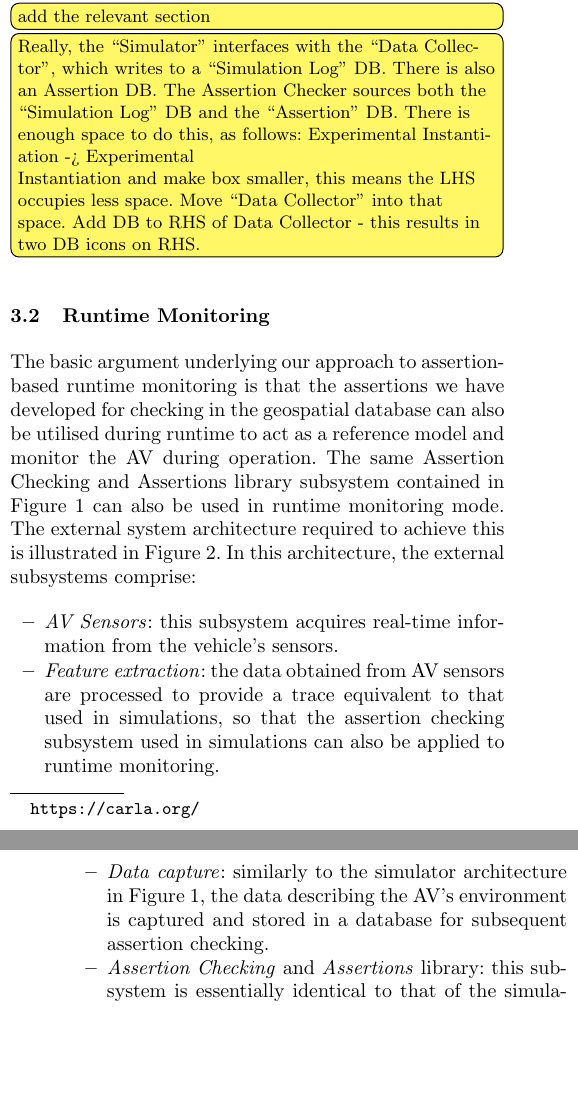
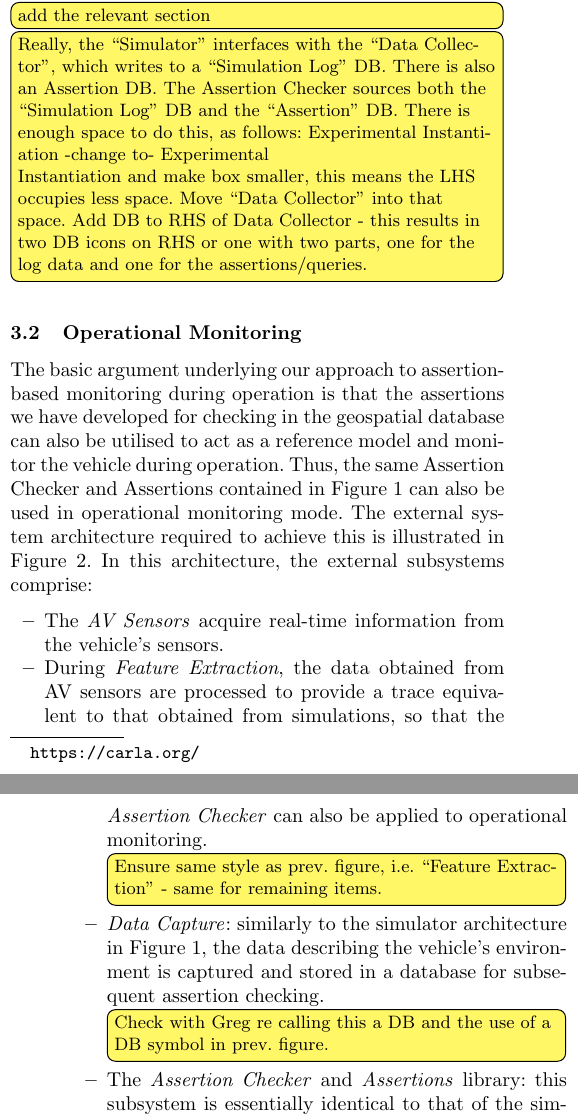
Before and after one commit to TSL-UOB/CAV-Assertions, a LaTeX thesis (document/arxiv/asr_arxiv.tex, which reads document/source/body.tex): two parts of the columns of pages 4 and 5 of 22, joined at a grey line, cut so that both start at the same text, the shorter picture padded with empty space. Compiled offline with pdfLaTeX.

Commit message:
reviewed up to end of operational monitoring section at beginning

```diff
--- a/document/source/body.tex
+++ b/document/source/body.tex
@@ -79,26 +79,28 @@ The evaluation of assertions requires an appropriate environment to generate veh
     \label{fig:SimulatorArchitecture}
 \end{figure}
 
-  Figure \ref{fig:SimulatorArchitecture} shows a layout for a simulation-based testbench that indicates the context in which the assertions database subsystem is used:\todo[inline]{Should the figure not also include assertion coverage?}
+  Figure~\ref{fig:SimulatorArchitecture} shows a layout for a simulation testbench that indicates the context in which the assertions database subsystem is used:\todo[inline]{Should the figure not also include assertion coverage?}
 
   \begin{itemize}
+\todo[inline]{Why subsystem? Can we not just use the name of the respective box(es)?}
       \item The \emph{Experiment Instantiation} subsystem generates test scenarios derived from the \emph{Experiment Specification} which may include test objectives or requirements (defined in natural language). This subsystem identifies the \emph{Static} information about the environment (e.g. maps, road features) and \emph{Dynamic} descriptions of the behaviour required of simulated actors (vehicles, other road users, traffic lights, any third-party agents necessary to the test requirement).
       The experimental configuration determines the test case that will contribute coverage towards the assertion.\todo[inline]{Nothing said yet about coverage.}
       \item The \emph{Simulator} subsystem interacts with the \emph{AV Control} subsystem - although for the purposes of this paper a dummy controller is used that can be set to pass or fail assertions to demonstrate the full extent of the assertion-based safety validation approach. The simulator used is the CARLA simulator\footnote{\url{https://carla.org/}}, but in principle this could be exchanged for other simulators with only moderate effort.
       \item The \emph{Data Capture} subsystem records relevant simulation data about the driving situation of the AV, including actor positions and road network information, and at each time step of the simulation writes this information into the records of the database to be used for assertion checking.\todo[inline]{Should there not be a DB symbol (looks like a tin) to show the database we are sourcing?}
       \item The \emph{Assertion Checker} subsystem together with the \emph{Assertions} library constitute the test \emph{Oracle}. These subsystems evaluate all assertions relevant to the driving situation defined at each step of the simulation. The \emph{Outputs} are a a set of Pass/Fail declarations which can be used to annotate the simulation log or be recorded in a separate file if desired.\todo[inline]{Should there not be a DB symbol to represent the assertion library, i.e.\ a set of SQL queries?}
   \end{itemize}
-  We will focus on describing the assertion oracle in greater detail in the remainder of this paper.\todo[inline]{add the relevant section}\todo[inline]{Really, the ``Simulator'' interfaces with the ``Data Collector'', which writes to a ``Simulation Log'' DB. There is also an Assertion DB. The Assertion Checker sources both the ``Simulation Log'' DB and the ``Assertion'' DB. There is enough space to do this, as follows: Experimental Instantiation -> Experimental \\ Instantiation and make box smaller, this means the LHS occupies less space. Move ``Data Collector'' into that space. Add DB to RHS of Data Collector - this results in two DB icons on RHS. }
+  We will focus on describing the assertion oracle in greater detail in the remainder of this paper.\todo[inline]{add the relevant section}\todo[inline]{Really, the ``Simulator'' interfaces with the ``Data Collector'', which writes to a ``Simulation Log'' DB. There is also an Assertion DB. The Assertion Checker sources both the ``Simulation Log'' DB and the ``Assertion'' DB. There is enough space to do this, as follows: Experimental Instantiation -change to- Experimental \\ Instantiation and make box smaller, this means the LHS occupies less space. Move ``Data Collector'' into that space. Add DB to RHS of Data Collector - this results in two DB icons on RHS or one with two parts, one for the log data and one for the assertions/queries. }
 
-\subsection{Runtime Monitoring}
-The basic argument underlying our approach to assertion-based runtime monitoring is that the assertions we have developed for checking in the geospatial database can also be utilised during runtime to act as a reference model and monitor the AV during operation.
-The same Assertion Checking and Assertions library subsystem contained in Figure \ref{fig:SimulatorArchitecture} can also be used in runtime monitoring mode. The external system architecture required to achieve this is illustrated in Figure \ref{fig:RuntimeArchitecture}. In this architecture, the external subsystems comprise:
+\subsection{Operational Monitoring}
+The basic argument underlying our approach to assertion-based monitoring during operation is that the assertions we have developed for checking in the geospatial database can also be utilised to act as a reference model and monitor the vehicle during operation.
+%
+Thus, the same Assertion Checker and Assertions contained in Figure~\ref{fig:SimulatorArchitecture} can also be used in operational monitoring mode. The external system architecture required to achieve this is illustrated in Figure~\ref{fig:RuntimeArchitecture}. In this architecture, the external subsystems comprise:
 \begin{itemize}
-    \item \emph{AV Sensors}: this subsystem acquires real-time information from the vehicle's sensors.
-    \item \emph{Feature extraction}: the data obtained from AV sensors are processed to provide a trace equivalent to that used in simulations, so that the assertion checking subsystem used in simulations can also be applied to runtime monitoring.
-    \item \emph{Data capture}: similarly to the simulator architecture in Figure \ref{fig:SimulatorArchitecture}, the data describing the AV's environment is captured and stored in a database for subsequent assertion checking.
-    \item \emph{Assertion Checking} and \emph{Assertions} library: this subsystem is essentially identical to that of the simulation testbench architecture in Figure \ref{fig:SimulatorArchitecture}, evaluating the relevant assertions and generating a pass or a fail verdict~\cite{RuntimeReview} as an output.
-    In some applications, there may be differences in the deployment (as shown in Figure \ref{fig:RuntimeArchitecture}) compared to the simulation testbench, where the system would be deployed on embedded hardware. These applications include operational data recording for further processing or possibly its use as a real-time reward for online learning processes.
+    \item The \emph{AV Sensors} acquire real-time information from the vehicle's sensors.
+    \item During \emph{Feature Extraction}, the data obtained from AV sensors are processed to provide a trace equivalent to that obtained from simulations, so that the \emph{Assertion Checker} can also be applied to operational monitoring.\todo[inline]{Ensure same style as prev. figure, i.e. ``Feature Extraction'' - same for remaining items.}
+    \item \emph{Data Capture}: similarly to the simulator architecture in Figure \ref{fig:SimulatorArchitecture}, the data describing the vehicle's environment is captured and stored in a database for subsequent assertion checking.\todo[inline]{Check with Greg re calling this a DB and the use of a DB symbol in prev. figure.}
+    \item The \emph{Assertion Checker} and \emph{Assertions} library: this subsystem is essentially identical to that of the simulation testbench architecture in Figure \ref{fig:SimulatorArchitecture}, evaluating the relevant assertions and generating a pass or a fail verdict~\cite{RuntimeReview} as an output.
+    In some applications, there may be differences in the deployment (as shown in Figure~\ref{fig:RuntimeArchitecture}) compared to the simulation testbench, where the system would be deployed on embedded hardware. These applications include operational data recording for further processing or possibly its use as a real-time reward for online learning.
 
 \end{itemize}
 
@@ -114,7 +116,9 @@ The same Assertion Checking and Assertions library subsystem contained in Figure
 
 
 \subsection{Geospatial Database for Assertion Checking} \label{geospatial_database}
-To develop logical assertions derived from UKHC rules, we need a suitable programming language into which they can be translated. Two aspects are important to the choice. First, as we discuss later in the document, the rules and guidelines written in the UKHC are written for human readers not automatic systems. They consist of sets of discrete rules applicable to specific issues of road user behaviour, which must be taken collectively, and not necessarily always in a particular order, to form the legally required profile of behaviour. This suggests that a declarative programming language, such as Prolog or SQL, may provide an easier and more easily validated means of encoding rules than more familiar procedural languages such as the C family. Second, we are interested in processing the data produced by driving simulator programs, so we seek languages that handle large data sets naturally, where the assertions we develop constitute formal operations on datasets corresponding to the logical properties we extract from the UKHC rules. Taking these two requirements into consideration, SQL emerges as the most suitable commonly available programming language, having all the properties mentioned as well as being supported by many publicly available databases and software development environments. SQL has been demonstrated formally \cite{sqllibkin} to be sufficiently expressive to be able to encode useful problems such as state or graph reachability as well as all standard problems in relational algebra, albeit with the use of some of its later extensions such as recursive operators. Safety properties can be defined in terms of reachability \cite{guiochet2015, masson2019} or (in-)stability \cite{harper2005, xue2020} of desirable (goal) and undesirable (hazardous) situated states, so the ability of SQL to express such problems in a general sense is another important capability. For all these reasons, therefore, we have selected SQL-based database technology as the framework for our assertion-based validation oracle.
+To develop assertions derived from UKHC rules, we need a formal language into which they can be translated for automatic checking. Two aspects are important to the choice. First, as we discuss later, the rules and guidelines in the UKHC are written for human readers not automatic systems. They consist of sets of discrete rules applicable to specific aspects of road user behaviour, which must be taken collectively, and not necessarily always in a particular order, to form the legally required profile of behaviour. This suggests that a declarative programming language, such as Prolog or SQL, may provide an easier and more easily validated means of encoding rules than more familiar procedural languages such as the C family.
+%
+Second, we are interested in processing the data produced during driving, so we seek languages that handle large data sets naturally, where the assertions we develop constitute formal operations on datasets corresponding to the logical properties we extract from the UKHC rules. Taking these two requirements into consideration, SQL emerges as the most suitable commonly available programming language, having all the properties mentioned as well as being supported by many publicly available databases and software development environments. SQL has been demonstrated formally~\cite{sqllibkin} to be sufficiently expressive to be able to encode useful problems such as state or graph reachability as well as all standard problems in relational algebra, albeit with the use of some of its later extensions such as recursive operators. Safety properties can be defined in terms of reachability~\cite{guiochet2015, masson2019} or (in-)stability~\cite{harper2005, xue2020} of desirable (goal) and undesirable (hazardous) situated states, so the ability of SQL to express such problems in a general sense is another important capability. For these reasons, we have selected SQL-based database technology as the framework for our assertion-based oracle.
 
 The technical challenge then becomes how to compare the state of the vehicle against the assertion or safety property. We argue that a geospatial relational database is well suited to the task for formal reasoning about the vehicle properties against a set of assertions. The vehicle state can be easily stored and accessed and additional insights, such as dynamic properties, can also be derived from this base information. A database system, such as PostgreSQL, can record, access and perform assertion checks upon this state information quickly and reliably and is especially useful considering libraries that make use of geographical shape objects, e.g. PostGIS.
 
```
Also changed, not shown: document/source/body.tex (6 more changed lines).
